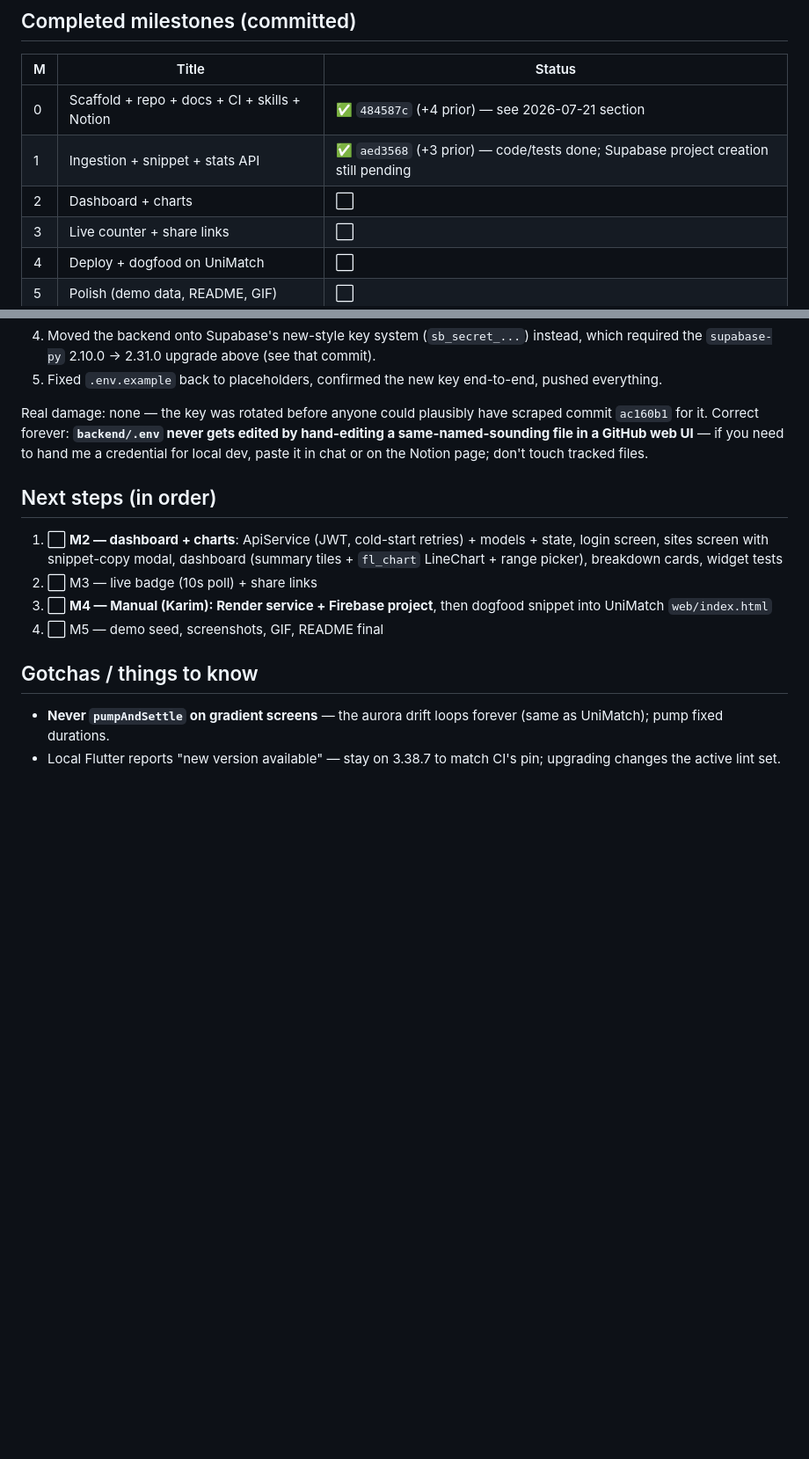
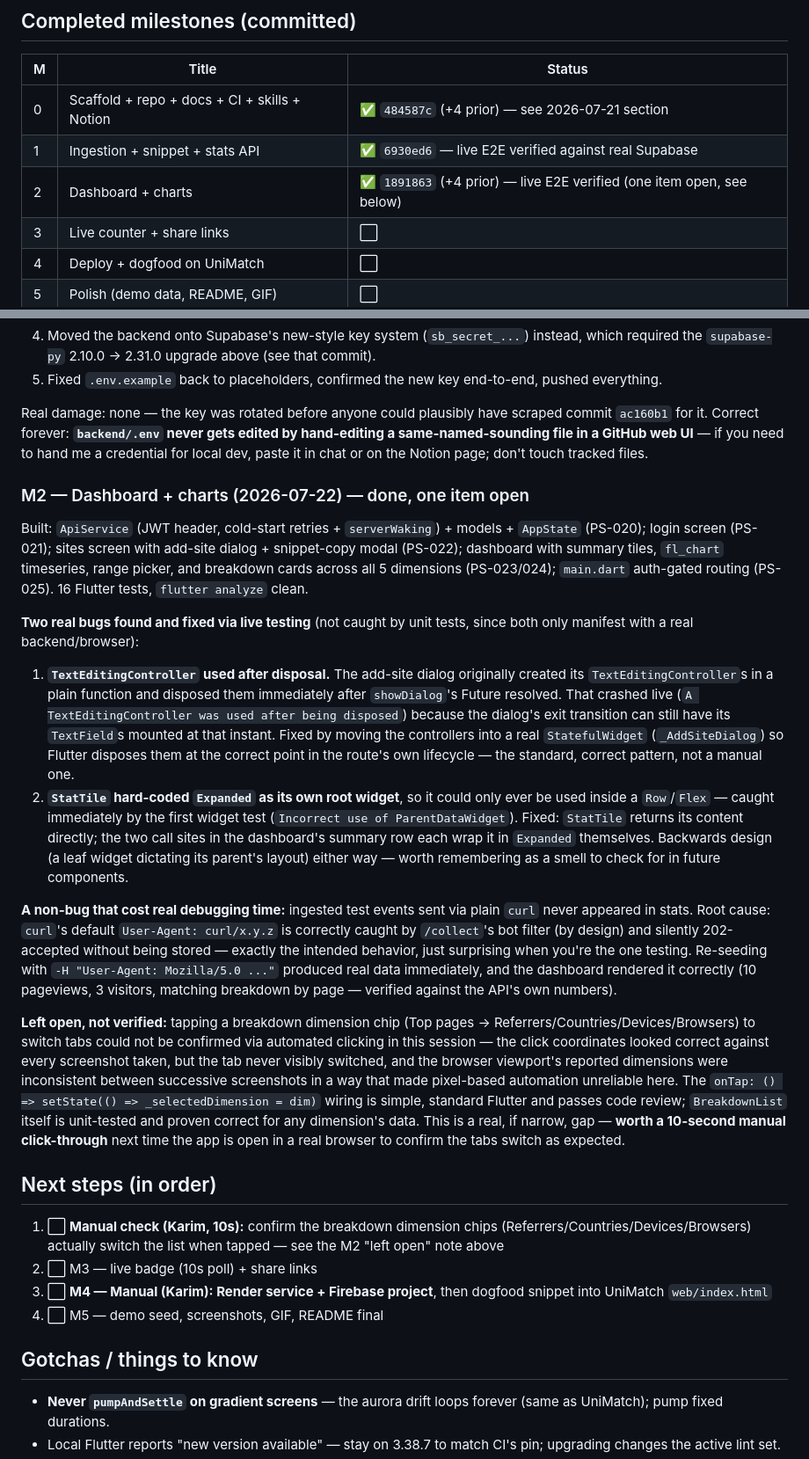
Before and after one commit to KarimDtwen/plainsight, a Markdown page: progress.md, 2 parts joined by grey strips. Shown at 88% size. GitHub-like rendering; blank space fills up the shorter version.

```diff
--- a/progress.md
+++ b/progress.md
@@ -27,8 +27,8 @@ Portfolio SaaS: privacy-first web analytics (mini-Plausible) — ~50-line snippe
 | M | Title | Status |
 |---|---|---|
 | 0 | Scaffold + repo + docs + CI + skills + Notion | ✅ `484587c` (+4 prior) — see 2026-07-21 section |
-| 1 | Ingestion + snippet + stats API | ✅ `aed3568` (+3 prior) — code/tests done; Supabase project creation still pending |
-| 2 | Dashboard + charts | ⬜ |
+| 1 | Ingestion + snippet + stats API | ✅ `6930ed6` — live E2E verified against real Supabase |
+| 2 | Dashboard + charts | ✅ `1891863` (+4 prior) — live E2E verified (one item open, see below) |
 | 3 | Live counter + share links | ⬜ |
 | 4 | Deploy + dogfood on UniMatch | ⬜ |
 | 5 | Polish (demo data, README, GIF) | ⬜ |
@@ -95,9 +95,22 @@ While trying to hand me the Supabase URL + service-role key, Karim edited `backe
 
 Real damage: none — the key was rotated before anyone could plausibly have scraped commit `ac160b1` for it. Correct forever: **`backend/.env` never gets edited by hand-editing a same-named-sounding file in a GitHub web UI** — if you need to hand me a credential for local dev, paste it in chat or on the Notion page; don't touch tracked files.
 
+### M2 — Dashboard + charts (2026-07-22) — done, one item open
+
+Built: `ApiService` (JWT header, cold-start retries + `serverWaking`) + models + `AppState` (PS-020); login screen (PS-021); sites screen with add-site dialog + snippet-copy modal (PS-022); dashboard with summary tiles, `fl_chart` timeseries, range picker, and breakdown cards across all 5 dimensions (PS-023/024); `main.dart` auth-gated routing (PS-025). 16 Flutter tests, `flutter analyze` clean.
+
+**Two real bugs found and fixed via live testing** (not caught by unit tests, since both only manifest with a real backend/browser):
+
+1. **`TextEditingController` used after disposal.** The add-site dialog originally created its `TextEditingController`s in a plain function and disposed them immediately after `showDialog`'s Future resolved. That crashed live (`A TextEditingController was used after being disposed`) because the dialog's exit transition can still have its `TextField`s mounted at that instant. Fixed by moving the controllers into a real `StatefulWidget` (`_AddSiteDialog`) so Flutter disposes them at the correct point in the route's own lifecycle — the standard, correct pattern, not a manual one.
+2. **`StatTile` hard-coded `Expanded` as its own root widget**, so it could only ever be used inside a `Row`/`Flex` — caught immediately by the first widget test (`Incorrect use of ParentDataWidget`). Fixed: `StatTile` returns its content directly; the two call sites in the dashboard's summary row each wrap it in `Expanded` themselves. Backwards design (a leaf widget dictating its parent's layout) either way — worth remembering as a smell to check for in future components.
+
+**A non-bug that cost real debugging time:** ingested test events sent via plain `curl` never appeared in stats. Root cause: `curl`'s default `User-Agent: curl/x.y.z` is correctly caught by `/collect`'s bot filter (by design) and silently 202-accepted without being stored — exactly the intended behavior, just surprising when you're the one testing. Re-seeding with `-H "User-Agent: Mozilla/5.0 ..."` produced real data immediately, and the dashboard rendered it correctly (10 pageviews, 3 visitors, matching breakdown by page — verified against the API's own numbers).
+
+**Left open, not verified:** tapping a breakdown dimension chip (Top pages → Referrers/Countries/Devices/Browsers) to switch tabs could not be confirmed via automated clicking in this session — the click coordinates looked correct against every screenshot taken, but the tab never visibly switched, and the browser viewport's reported dimensions were inconsistent between successive screenshots in a way that made pixel-based automation unreliable here. The `onTap: () => setState(() => _selectedDimension = dim)` wiring is simple, standard Flutter and passes code review; `BreakdownList` itself is unit-tested and proven correct for any dimension's data. This is a real, if narrow, gap — **worth a 10-second manual click-through** next time the app is open in a real browser to confirm the tabs switch as expected.
+
 ## Next steps (in order)
 
-1. ⬜ **M2 — dashboard + charts**: ApiService (JWT, cold-start retries) + models + state, login screen, sites screen with snippet-copy modal, dashboard (summary tiles + `fl_chart` LineChart + range picker), breakdown cards, widget tests
+1. ⬜ **Manual check (Karim, 10s):** confirm the breakdown dimension chips (Referrers/Countries/Devices/Browsers) actually switch the list when tapped — see the M2 "left open" note above
 2. ⬜ M3 — live badge (10s poll) + share links
 3. ⬜ **M4 — Manual (Karim): Render service + Firebase project**, then dogfood snippet into UniMatch `web/index.html`
 4. ⬜ M5 — demo seed, screenshots, GIF, README final
```
Also changed, not shown: other parts of progress.md (+7 -2 lines).
